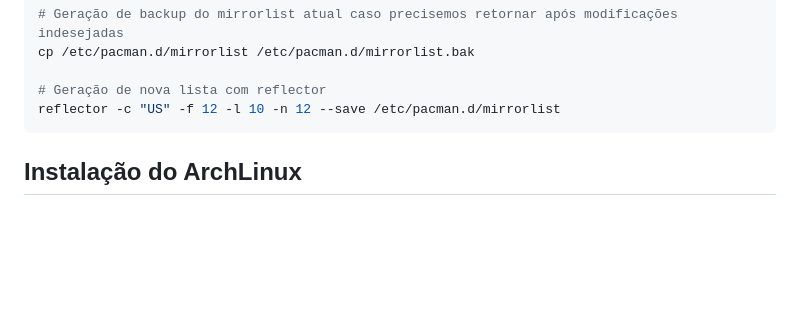
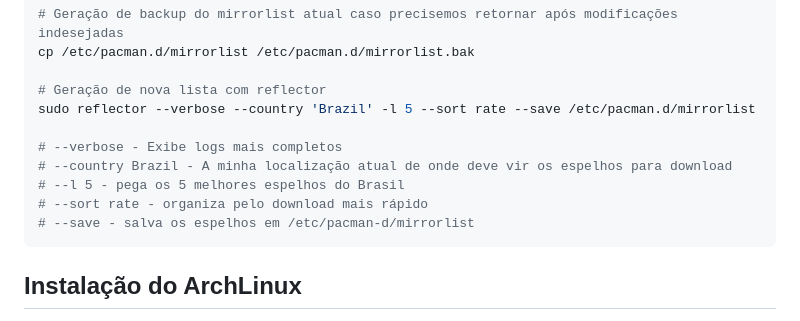
Before and after one commit to marcmatias/marcmatias.github.io, a Markdown page: src/posts/guia-de-instalação-archlinux.md, the part around the change. GitHub-like rendering; blank space fills up the shorter version.

Commit message:
Updating archlinux guide install post reflector command

````diff
--- a/src/posts/guia-de-instalação-archlinux.md
+++ b/src/posts/guia-de-instalação-archlinux.md
@@ -84,7 +84,13 @@ pacman -S reflector
 cp /etc/pacman.d/mirrorlist /etc/pacman.d/mirrorlist.bak
 
 # Geração de nova lista com reflector
-reflector -c "US" -f 12 -l 10 -n 12 --save /etc/pacman.d/mirrorlist
+sudo reflector --verbose --country 'Brazil' -l 5 --sort rate --save /etc/pacman.d/mirrorlist
+
+# --verbose - Exibe logs mais completos
+# --country Brazil - A minha localização atual de onde deve vir os espelhos para download
+# --l 5 - pega os 5 melhores espelhos do Brasil
+# --sort rate - organiza pelo download mais rápido
+# --save - salva os espelhos em /etc/pacman-d/mirrorlist
 ```
 
 ## Instalação do ArchLinux
````
